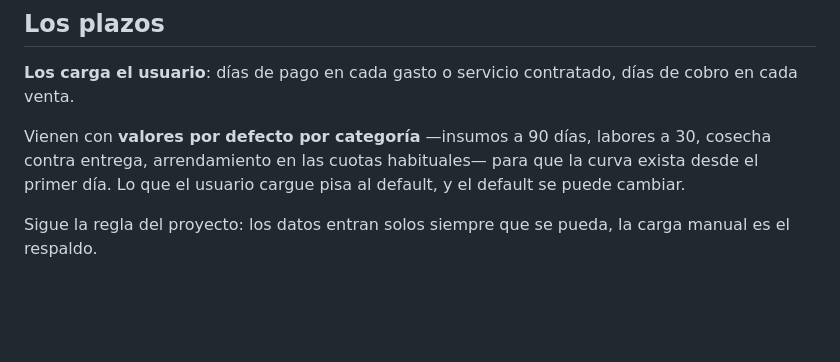
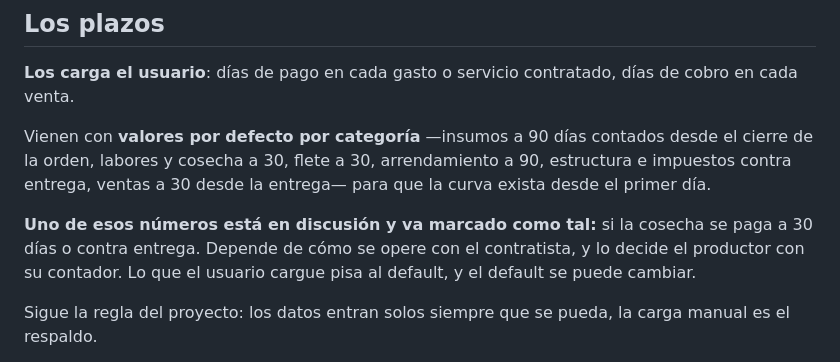
Before and after one commit to lucasifilippelli-cyber/agrocontrol, a Markdown page: docs/finanzas.md, the part around the change. Drawn GitHub-style; blank space fills up the shorter version.

Commit message:
Alinear los plazos de la spec con los del código
La spec decía cosecha contra entrega y el código tiene 30 días. Depende de cómo
se opere con el contratista, así que queda marcado como número en discusión para
que lo decidan el productor y su contador.

Co-Authored-By: Claude Opus 5 <noreply@anthropic.com>

```diff
--- a/docs/finanzas.md
+++ b/docs/finanzas.md
@@ -183,9 +183,14 @@ el arrendamiento que queda, las aplicaciones que no se hicieron.
 **Los carga el usuario**: días de pago en cada gasto o servicio contratado, días
 de cobro en cada venta.
 
-Vienen con **valores por defecto por categoría** —insumos a 90 días, labores a
-30, cosecha contra entrega, arrendamiento en las cuotas habituales— para que la
-curva exista desde el primer día. Lo que el usuario cargue pisa al default, y el
+Vienen con **valores por defecto por categoría** —insumos a 90 días contados
+desde el cierre de la orden, labores y cosecha a 30, flete a 30, arrendamiento a
+90, estructura e impuestos contra entrega, ventas a 30 desde la entrega— para que
+la curva exista desde el primer día.
+
+**Uno de esos números está en discusión y va marcado como tal:** si la cosecha se
+paga a 30 días o contra entrega. Depende de cómo se opere con el contratista, y
+lo decide el productor con su contador. Lo que el usuario cargue pisa al default, y el
 default se puede cambiar.
 
 Sigue la regla del proyecto: los datos entran solos siempre que se pueda, la
```
